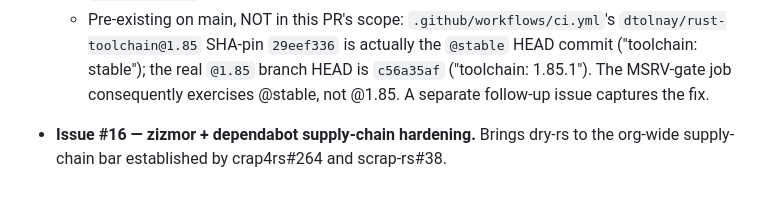
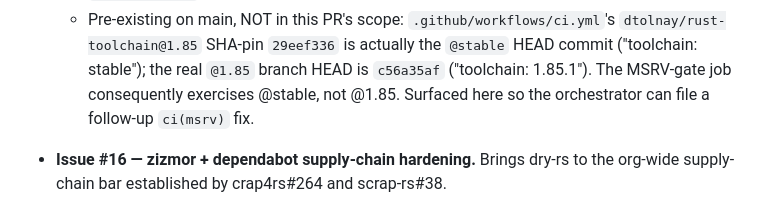
Before and after one commit to breezy-bays-labs/dry-rs, a Markdown page: CHANGELOG.md, the part around the change. Rendered like a GitHub page.

Commit message:
docs: #32 — harmonize CHANGELOG phrasing on @1.85 follow-up
CHANGELOG said "A separate follow-up issue captures the fix"
(asserts existence); PR body correctly defers to the orchestrator.
Match the PR body's phrasing so both artifacts agree.

Co-Authored-By: Claude Opus 4.7 (1M context) <noreply@anthropic.com>

```diff
--- a/CHANGELOG.md
+++ b/CHANGELOG.md
@@ -526,7 +526,8 @@ full release roadmap.
     SHA-pin `29eef336` is actually the `@stable` HEAD commit
     ("toolchain: stable"); the real `@1.85` branch HEAD is `c56a35af`
     ("toolchain: 1.85.1"). The MSRV-gate job consequently exercises
-    @stable, not @1.85. A separate follow-up issue captures the fix.
+    @stable, not @1.85. Surfaced here so the orchestrator can file
+    a follow-up `ci(msrv)` fix.
 
 - **Issue #16 — zizmor + dependabot supply-chain hardening.** Brings
   dry-rs to the org-wide supply-chain bar established by crap4rs#264
```
